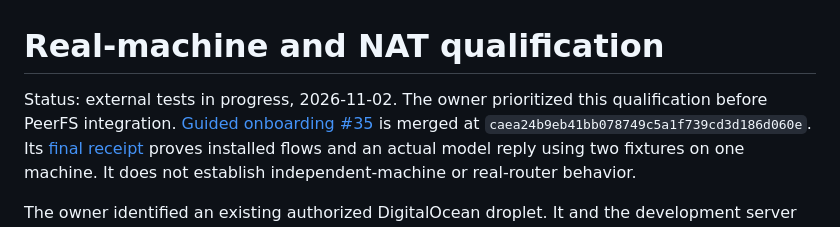
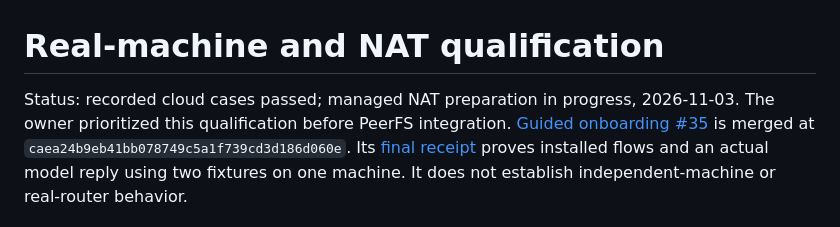
Before and after one commit to peerspan/peerspan, a Markdown page: docs/real-network-acceptance.md, the part around the change. Drawn GitHub-style.

Commit message:
docs: update current managed NAT preparation status

```diff
--- a/docs/real-network-acceptance.md
+++ b/docs/real-network-acceptance.md
@@ -1,7 +1,7 @@
 # Real-machine and NAT qualification
 
-Status: external tests in progress, 2026-11-02. The owner prioritized this qualification before
-PeerFS integration. [Guided onboarding #35](https://github.com/peerspan/peerspan/pull/35)
+Status: recorded cloud cases passed; managed NAT preparation in progress,
+2026-11-03. The owner prioritized this qualification before PeerFS integration. [Guided onboarding #35](https://github.com/peerspan/peerspan/pull/35)
 is merged at `caea24b9eb41bb078749c5a1f739cd3d186d060e`. Its
 [final receipt](https://github.com/peerspan/peerspan/pull/35#issuecomment-6581460238)
 proves installed flows and an actual model reply using two fixtures on one
```
